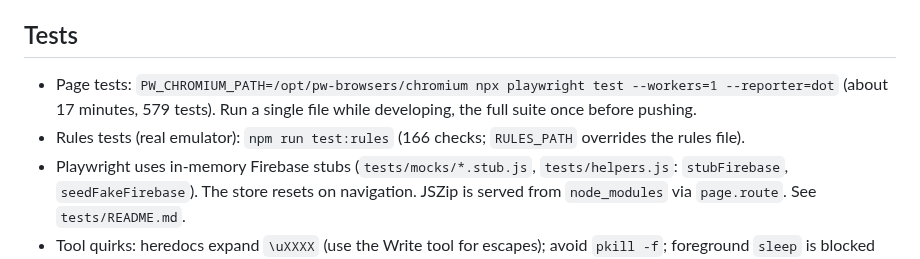
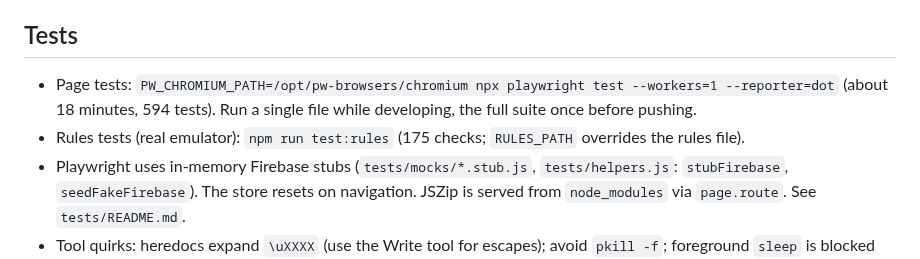
Before and after one commit to hsalahs/hsalahs.github.io, a Markdown page: CLAUDE.md, the part around the change. Rendered like a GitHub page.

Commit message:
docs: قبول كـ VIP decision and test counts
Claude-Session: https://claude.ai/code/session_01DLUgavqviPVpEvw3NN3tFG

```diff
--- a/CLAUDE.md
+++ b/CLAUDE.md
@@ -67,8 +67,8 @@ These are standing instructions the user gave in chat for how to respond, not pr
 
 ## Tests
 
-- Page tests: `PW_CHROMIUM_PATH=/opt/pw-browsers/chromium npx playwright test --workers=1 --reporter=dot` (about 17 minutes, 579 tests). Run a single file while developing, the full suite once before pushing.
-- Rules tests (real emulator): `npm run test:rules` (166 checks; `RULES_PATH` overrides the rules file).
+- Page tests: `PW_CHROMIUM_PATH=/opt/pw-browsers/chromium npx playwright test --workers=1 --reporter=dot` (about 18 minutes, 594 tests). Run a single file while developing, the full suite once before pushing.
+- Rules tests (real emulator): `npm run test:rules` (175 checks; `RULES_PATH` overrides the rules file).
 - Playwright uses in-memory Firebase stubs (`tests/mocks/*.stub.js`, `tests/helpers.js`: `stubFirebase`, `seedFakeFirebase`). The store resets on navigation. JSZip is served from `node_modules` via `page.route`. See `tests/README.md`.
 - Tool quirks: heredocs expand `\uXXXX` (use the Write tool for escapes); avoid `pkill -f`; foreground `sleep` is blocked (use until-loops).
 
```
Also changed, not shown: docs/product-decisions.md (+1 -1 lines).
